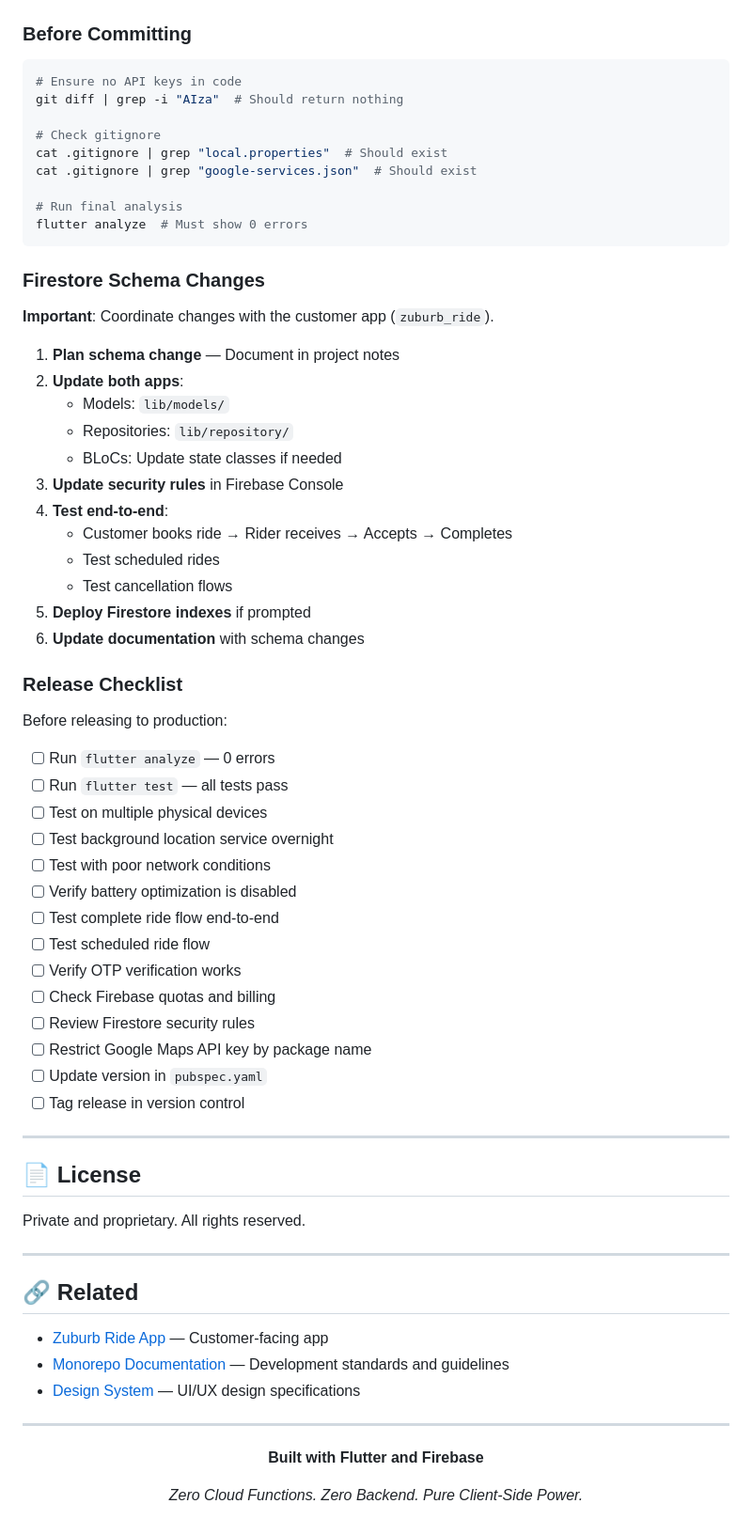
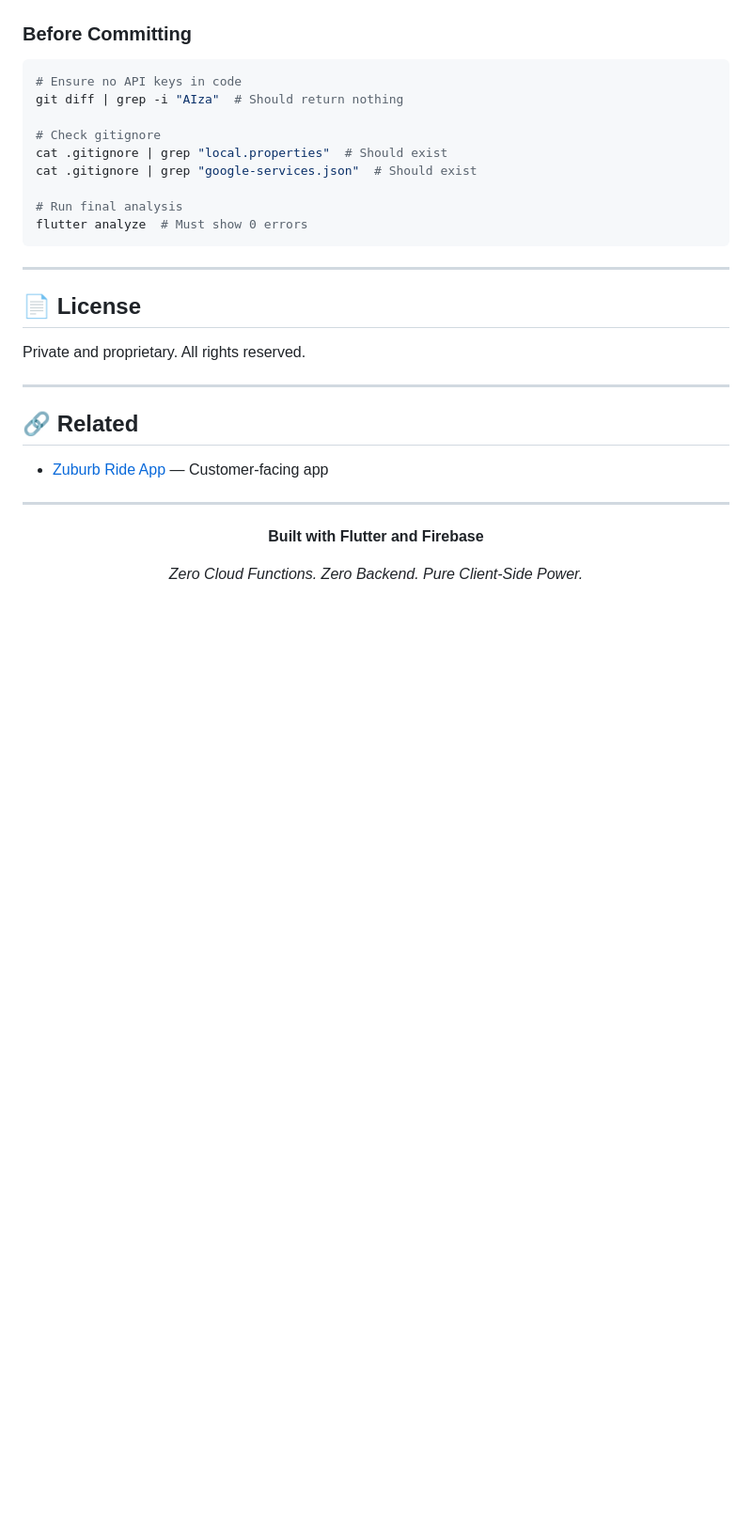
Before and after one commit to aravindr001/zuburb_rider, a Markdown page: README.md, the part around the change. Shown at 94% size. GitHub-like rendering; blank space fills up the shorter version.

Commit message:
Remove Firestore schema changes and release checklist
Removed Firestore schema changes and release checklist sections from README.

````diff
--- a/README.md
+++ b/README.md
@@ -824,41 +824,7 @@ cat .gitignore | grep "google-services.json"  # Should exist
 flutter analyze  # Must show 0 errors
 ```
 
-### Firestore Schema Changes
 
-**Important**: Coordinate changes with the customer app (`zuburb_ride`).
-
-1. **Plan schema change** — Document in project notes
-2. **Update both apps**:
-   - Models: `lib/models/`
-   - Repositories: `lib/repository/`
-   - BLoCs: Update state classes if needed
-3. **Update security rules** in Firebase Console
-4. **Test end-to-end**:
-   - Customer books ride → Rider receives → Accepts → Completes
-   - Test scheduled rides
-   - Test cancellation flows
-5. **Deploy Firestore indexes** if prompted
-6. **Update documentation** with schema changes
-
-### Release Checklist
-
-Before releasing to production:
-
-- [ ] Run `flutter analyze` — 0 errors
-- [ ] Run `flutter test` — all tests pass
-- [ ] Test on multiple physical devices
-- [ ] Test background location service overnight
-- [ ] Test with poor network conditions
-- [ ] Verify battery optimization is disabled
-- [ ] Test complete ride flow end-to-end
-- [ ] Test scheduled ride flow
-- [ ] Verify OTP verification works
-- [ ] Check Firebase quotas and billing
-- [ ] Review Firestore security rules
-- [ ] Restrict Google Maps API key by package name
-- [ ] Update version in `pubspec.yaml`
-- [ ] Tag release in version control
 
 ---
 
@@ -870,9 +836,8 @@ Private and proprietary. All rights reserved.
 
 ## 🔗 Related
 
-- [Zuburb Ride App](../zuburb_ride/) — Customer-facing app
-- [Monorepo Documentation](../CLAUDE.md) — Development standards and guidelines
-- [Design System](../.claude/skills/) — UI/UX design specifications
+- [Zuburb Ride App](https://github.com/aravindr001/zuburb_ride) — Customer-facing app
+
 
 ---
 
````
